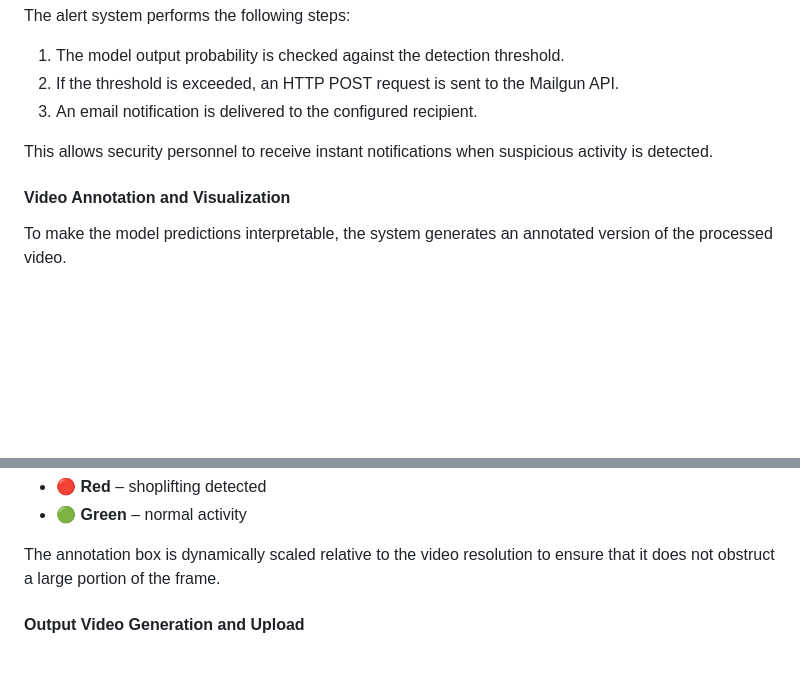
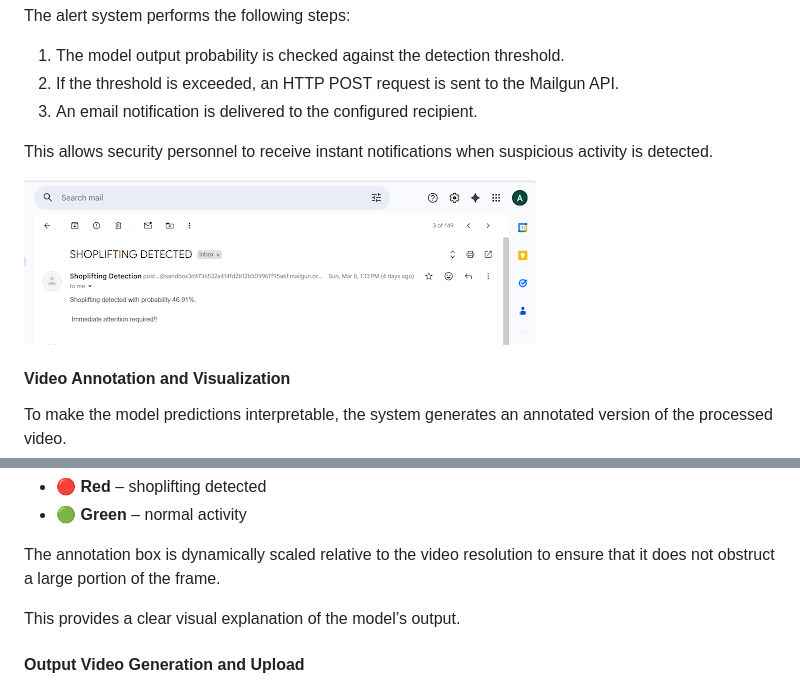
Before and after one commit to M-Masood4/TheftSense, a Markdown page: T13_Group_Report/T13_Group_Report.md, 2 parts joined by grey strips. Drawn GitHub-style; blank space fills up the shorter version.

Commit message:
edited report

```diff
--- a/T13_Group_Report/T13_Group_Report.md
+++ b/T13_Group_Report/T13_Group_Report.md
@@ -844,6 +844,9 @@ The alert system performs the following steps:
 
 This allows security personnel to receive instant notifications when suspicious activity is detected.
 
+![E-Mail](images/detection.png)
+
+
 #### Video Annotation and Visualization
 
 To make the model predictions interpretable, the system generates an annotated version of the processed video.
@@ -860,6 +863,9 @@ The overlay colour indicates the predicted state:
 - 🟢 **Green** – normal activity
 
 The annotation box is dynamically scaled relative to the video resolution to ensure that it does not obstruct a large portion of the frame.
+
+This provides a clear visual explanation of the model’s output.
+
 
 #### Output Video Generation and Upload
 
```
